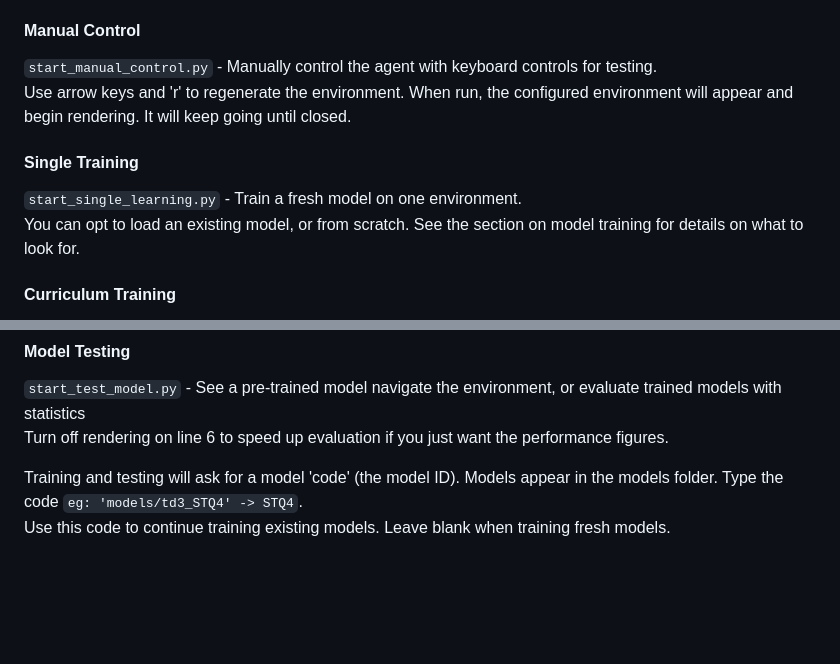
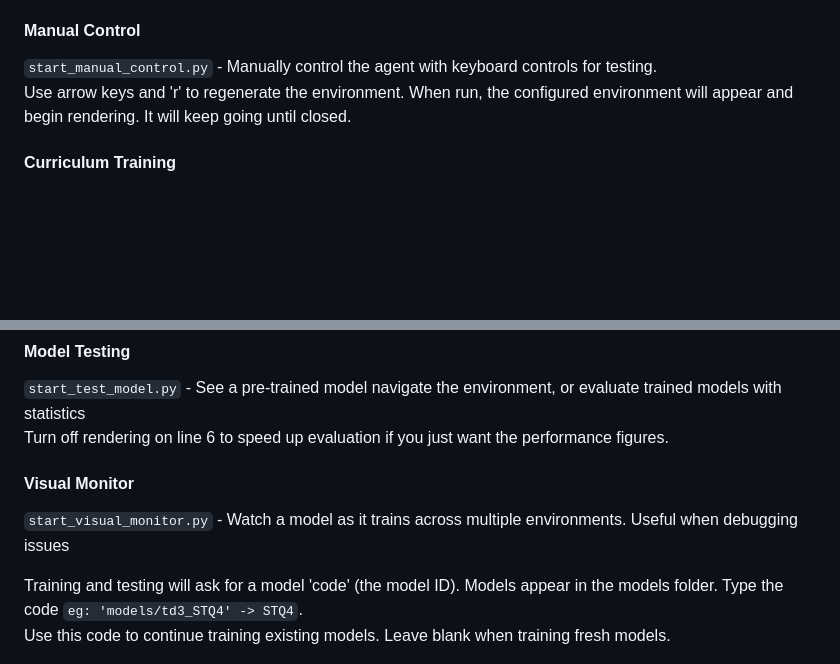
Before and after one commit to deltaqyto/CarParkingSim, a Markdown page: README.md, 2 parts joined by grey strips. Drawn GitHub-style; blank space fills up the shorter version.

```diff
--- a/README.md
+++ b/README.md
@@ -29,10 +29,6 @@ Simply run any of the five start programs:
 Use arrow keys and 'r' to regenerate the environment. When run, the configured environment will appear and begin rendering.
 It will keep going until closed.
 
-#### Single Training
-`start_single_learning.py` - Train a fresh model on one environment.\
-You can opt to load an existing model, or from scratch. See the section on model training for details on what to look for.
-
 #### Curriculum Training
 `start_curriculum_learning.py` - Train a fresh model on successive environments with increasing difficulty.\
 You can opt to start from an existing model, or from scratch. Training a curriculum will take longer than a single environment. See the section on model training for details on what to look for.
@@ -46,6 +42,9 @@ The console will provide details on model loss. Once this drops below 0.005, it
 #### Model Testing
 `start_test_model.py` - See a pre-trained model navigate the environment, or evaluate trained models with statistics\
 Turn off rendering on line 6 to speed up evaluation if you just want the performance figures.
+
+#### Visual Monitor
+`start_visual_monitor.py` - Watch a model as it trains across multiple environments. Useful when debugging issues
 
 Training and testing will ask for a model 'code' (the model ID). Models appear in the models folder.
 Type the code `eg: 'models/td3_STQ4' -> STQ4`.\
```
